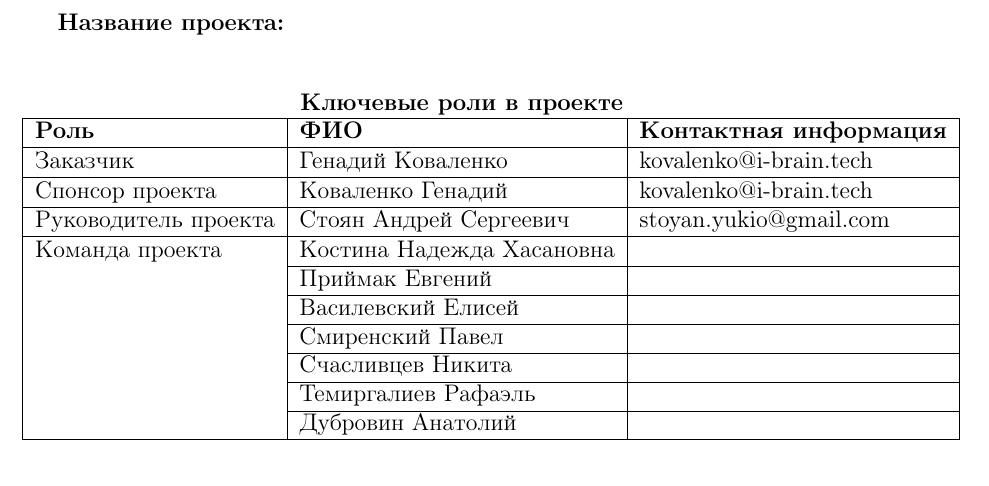
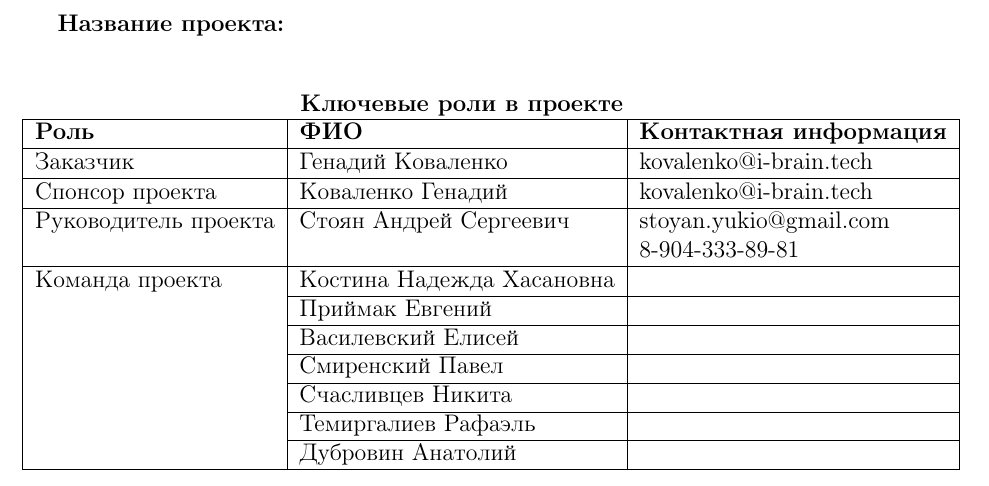
Before and after one commit to relax2k/neuro-game, a LaTeX document (team/team.tex): part of the page, cut so that both start at the same text. Compiled offline with pdfLaTeX.

Commit message:
SA phone added

```diff
--- a/team/team.tex
+++ b/team/team.tex
@@ -24,7 +24,9 @@
     \hline
     Спонсор проекта & Коваленко Генадий & kovalenko@i-brain.tech \\
     \hline
-    Руководитель проекта & Стоян Андрей Сергеевич & stoyan.yukio@gmail.com \\
+    Руководитель проекта & Стоян Андрей Сергеевич
+       & stoyan.yukio@gmail.com \\
+     & & 8-904-333-89-81 \\
     \hline
     Команда проекта
      & Костина Надежда Хасановна & \\ \cline{2-3}
```
